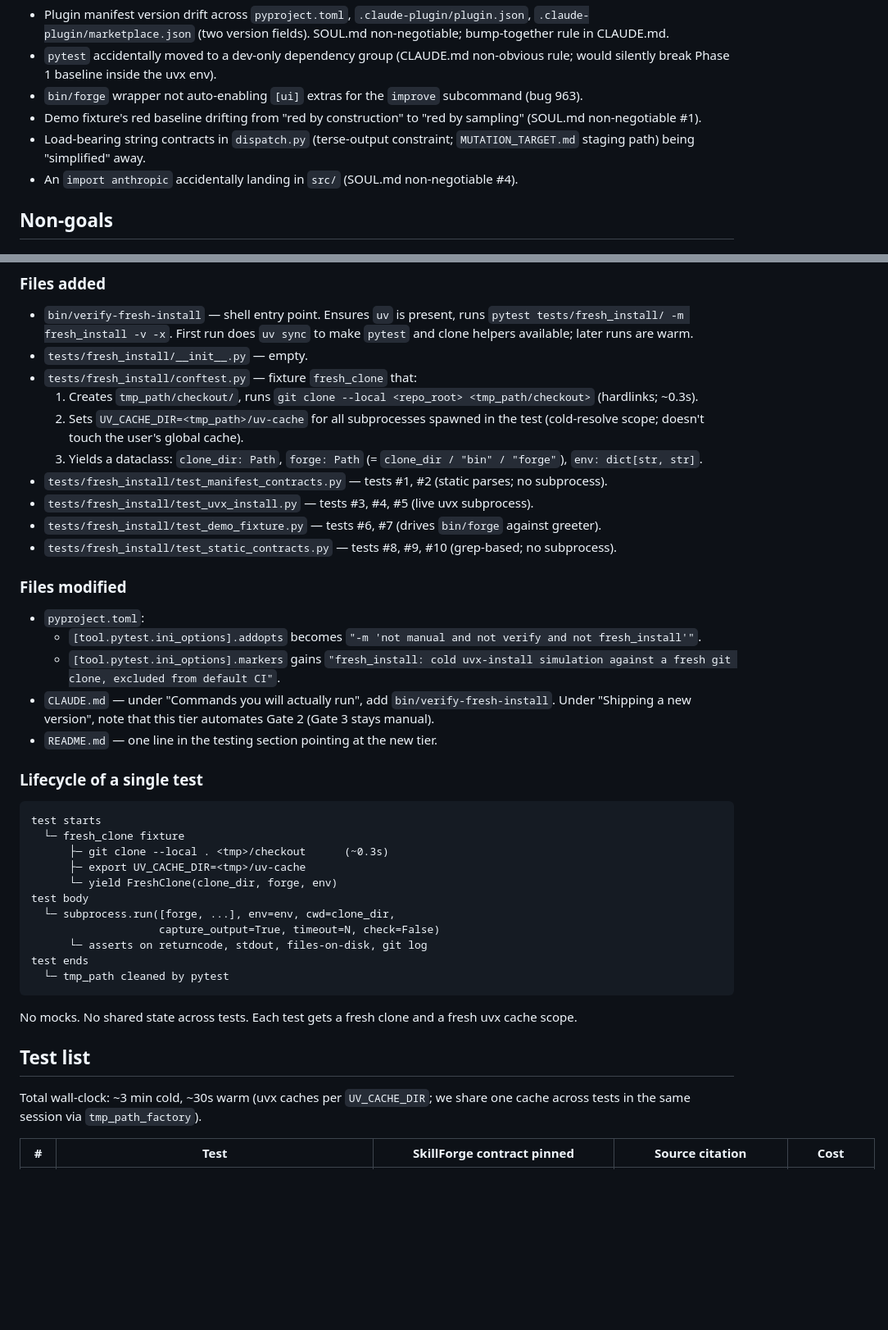
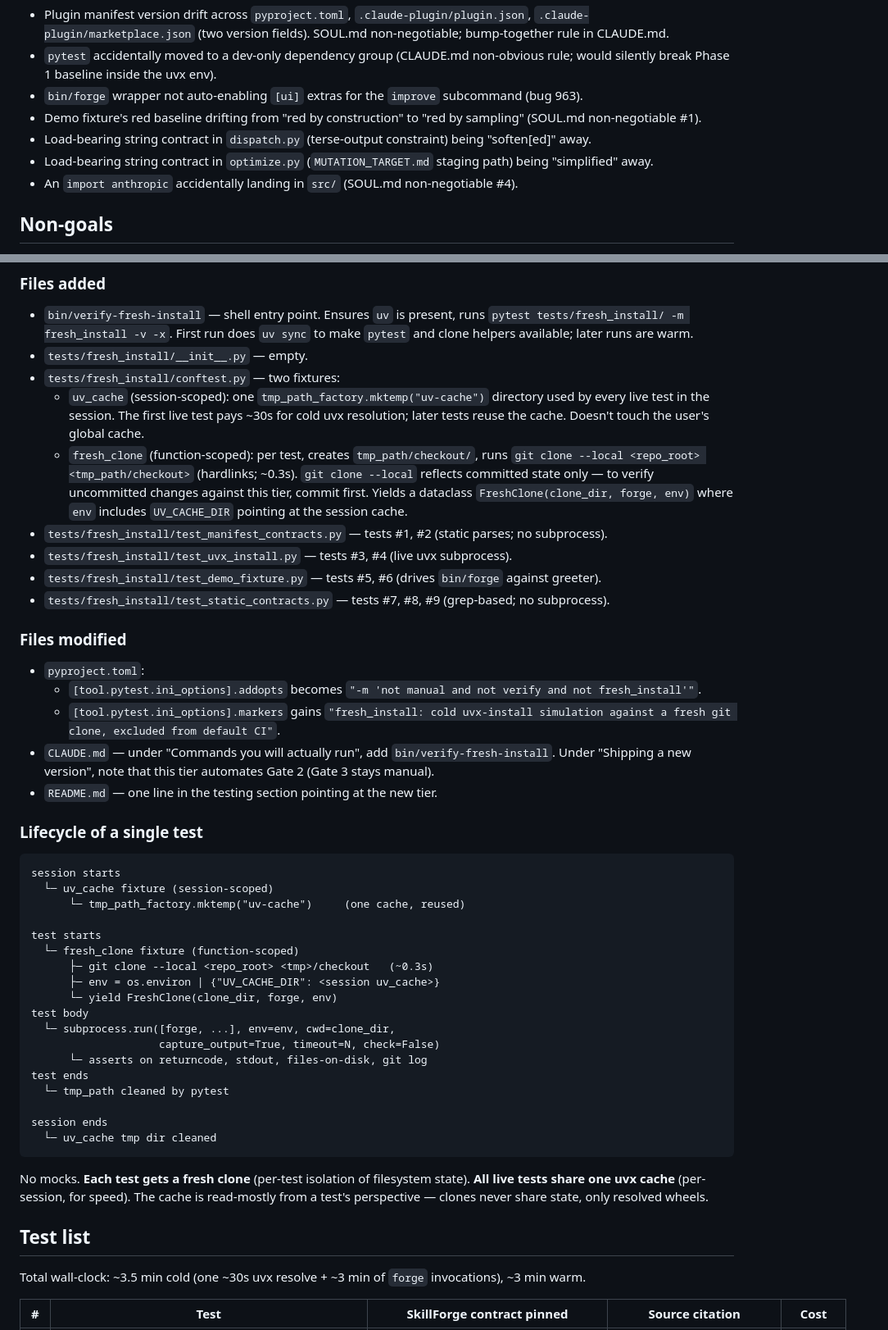
Before and after one commit to lskarada/skill-forge, a Markdown page: docs/design/2026-05-05-fresh-install-e2e.md, 2 parts joined by grey strips. Shown at 82% size. Rendered like a GitHub page; blank space fills up the shorter version.

````diff
--- a/docs/design/2026-05-05-fresh-install-e2e.md
+++ b/docs/design/2026-05-05-fresh-install-e2e.md
@@ -18,7 +18,8 @@ These gates are run by hand. Between releases there is **nothing automated** tha
 - `pytest` accidentally moved to a dev-only dependency group (CLAUDE.md non-obvious rule; would silently break Phase 1 baseline inside the uvx env).
 - `bin/forge` wrapper not auto-enabling `[ui]` extras for the `improve` subcommand (bug 963).
 - Demo fixture's red baseline drifting from "red by construction" to "red by sampling" (SOUL.md non-negotiable #1).
-- Load-bearing string contracts in `dispatch.py` (terse-output constraint; `MUTATION_TARGET.md` staging path) being "simplified" away.
+- Load-bearing string contract in `dispatch.py` (terse-output constraint) being "soften[ed]" away.
+- Load-bearing string contract in `optimize.py` (`MUTATION_TARGET.md` staging path) being "simplified" away.
 - An `import anthropic` accidentally landing in `src/` (SOUL.md non-negotiable #4).
 
 ## Non-goals
@@ -36,14 +37,13 @@ One new test tier and one shell entrypoint, mirroring the existing `tests/verify
 
 - `bin/verify-fresh-install` — shell entry point. Ensures `uv` is present, runs `pytest tests/fresh_install/ -m fresh_install -v -x`. First run does `uv sync` to make `pytest` and clone helpers available; later runs are warm.
 - `tests/fresh_install/__init__.py` — empty.
-- `tests/fresh_install/conftest.py` — fixture `fresh_clone` that:
-  1. Creates `tmp_path/checkout/`, runs `git clone --local <repo_root> <tmp_path/checkout>` (hardlinks; ~0.3s).
-  2. Sets `UV_CACHE_DIR=<tmp_path>/uv-cache` for all subprocesses spawned in the test (cold-resolve scope; doesn't touch the user's global cache).
-  3. Yields a dataclass: `clone_dir: Path`, `forge: Path` (= `clone_dir / "bin" / "forge"`), `env: dict[str, str]`.
+- `tests/fresh_install/conftest.py` — two fixtures:
+  - `uv_cache` (session-scoped): one `tmp_path_factory.mktemp("uv-cache")` directory used by every live test in the session. The first live test pays ~30s for cold uvx resolution; later tests reuse the cache. Doesn't touch the user's global cache.
+  - `fresh_clone` (function-scoped): per test, creates `tmp_path/checkout/`, runs `git clone --local <repo_root> <tmp_path/checkout>` (hardlinks; ~0.3s). `git clone --local` reflects committed state only — to verify uncommitted changes against this tier, commit first. Yields a dataclass `FreshClone(clone_dir, forge, env)` where `env` includes `UV_CACHE_DIR` pointing at the session cache.
 - `tests/fresh_install/test_manifest_contracts.py` — tests #1, #2 (static parses; no subprocess).
-- `tests/fresh_install/test_uvx_install.py` — tests #3, #4, #5 (live uvx subprocess).
-- `tests/fresh_install/test_demo_fixture.py` — tests #6, #7 (drives `bin/forge` against greeter).
-- `tests/fresh_install/test_static_contracts.py` — tests #8, #9, #10 (grep-based; no subprocess).
+- `tests/fresh_install/test_uvx_install.py` — tests #3, #4 (live uvx subprocess).
+- `tests/fresh_install/test_demo_fixture.py` — tests #5, #6 (drives `bin/forge` against greeter).
+- `tests/fresh_install/test_static_contracts.py` — tests #7, #8, #9 (grep-based; no subprocess).
 
 ### Files modified
 
@@ -56,10 +56,14 @@ One new test tier and one shell entrypoint, mirroring the existing `tests/verify
 ### Lifecycle of a single test
 
 ```
+session starts
+  └─ uv_cache fixture (session-scoped)
+      └─ tmp_path_factory.mktemp("uv-cache")     (one cache, reused)
+
 test starts
-  └─ fresh_clone fixture
-      ├─ git clone --local . <tmp>/checkout      (~0.3s)
-      ├─ export UV_CACHE_DIR=<tmp>/uv-cache
+  └─ fresh_clone fixture (function-scoped)
+      ├─ git clone --local <repo_root> <tmp>/checkout   (~0.3s)
+      ├─ env = os.environ | {"UV_CACHE_DIR": <session uv_cache>}
       └─ yield FreshClone(clone_dir, forge, env)
 test body
   └─ subprocess.run([forge, ...], env=env, cwd=clone_dir,
@@ -67,13 +71,16 @@ test body
       └─ asserts on returncode, stdout, files-on-disk, git log
 test ends
   └─ tmp_path cleaned by pytest
+
+session ends
+  └─ uv_cache tmp dir cleaned
 ```
 
-No mocks. No shared state across tests. Each test gets a fresh clone and a fresh uvx cache scope.
+No mocks. **Each test gets a fresh clone** (per-test isolation of filesystem state). **All live tests share one uvx cache** (per-session, for speed). The cache is read-mostly from a test's perspective — clones never share state, only resolved wheels.
 
 ## Test list
 
-Total wall-clock: ~3 min cold, ~30s warm (uvx caches per `UV_CACHE_DIR`; we share one cache across tests in the same session via `tmp_path_factory`).
+Total wall-clock: ~3.5 min cold (one ~30s uvx resolve + ~3 min of `forge` invocations), ~3 min warm.
 
 | # | Test | SkillForge contract pinned | Source citation | Cost |
 |---|---|---|---|---|
````
Also changed, not shown: other parts of docs/design/2026-05-05-fresh-install-e2e.md (+21 -17 lines).
